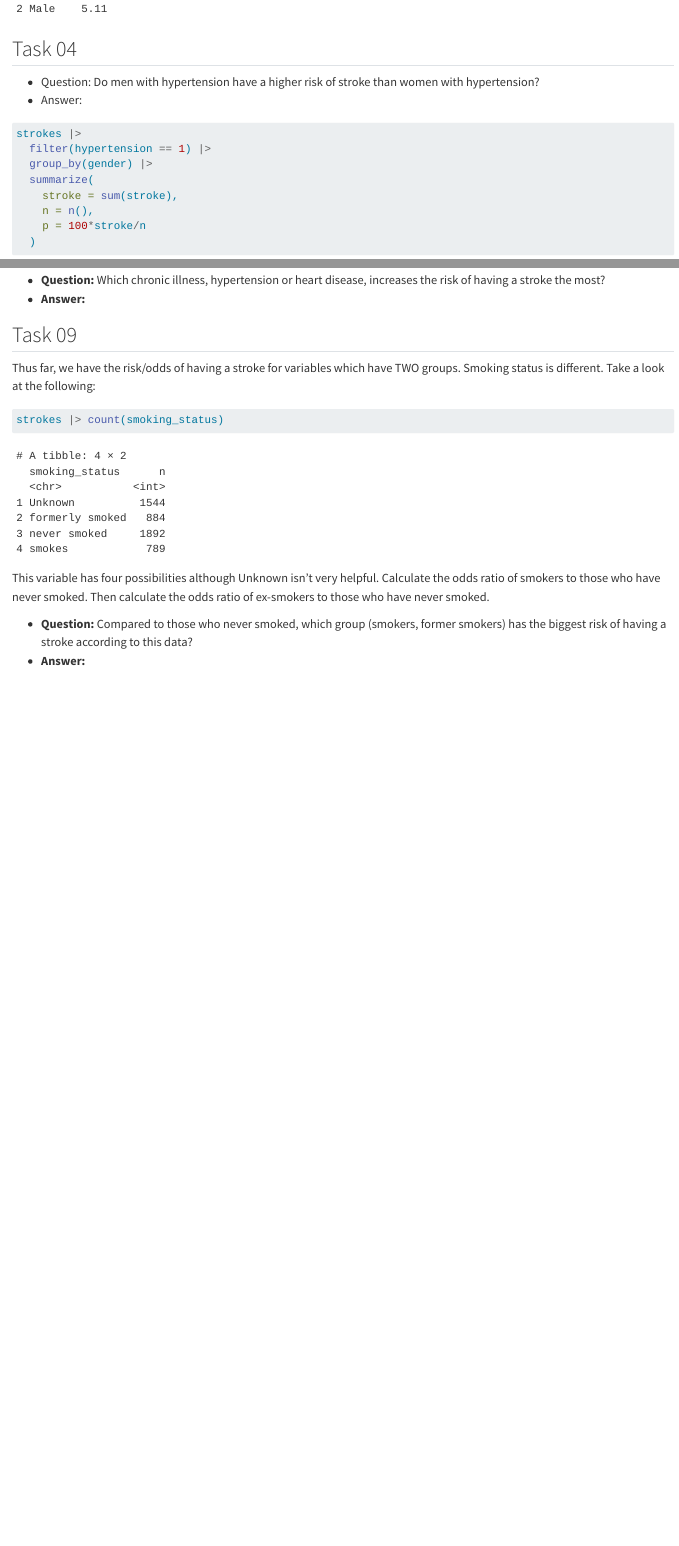
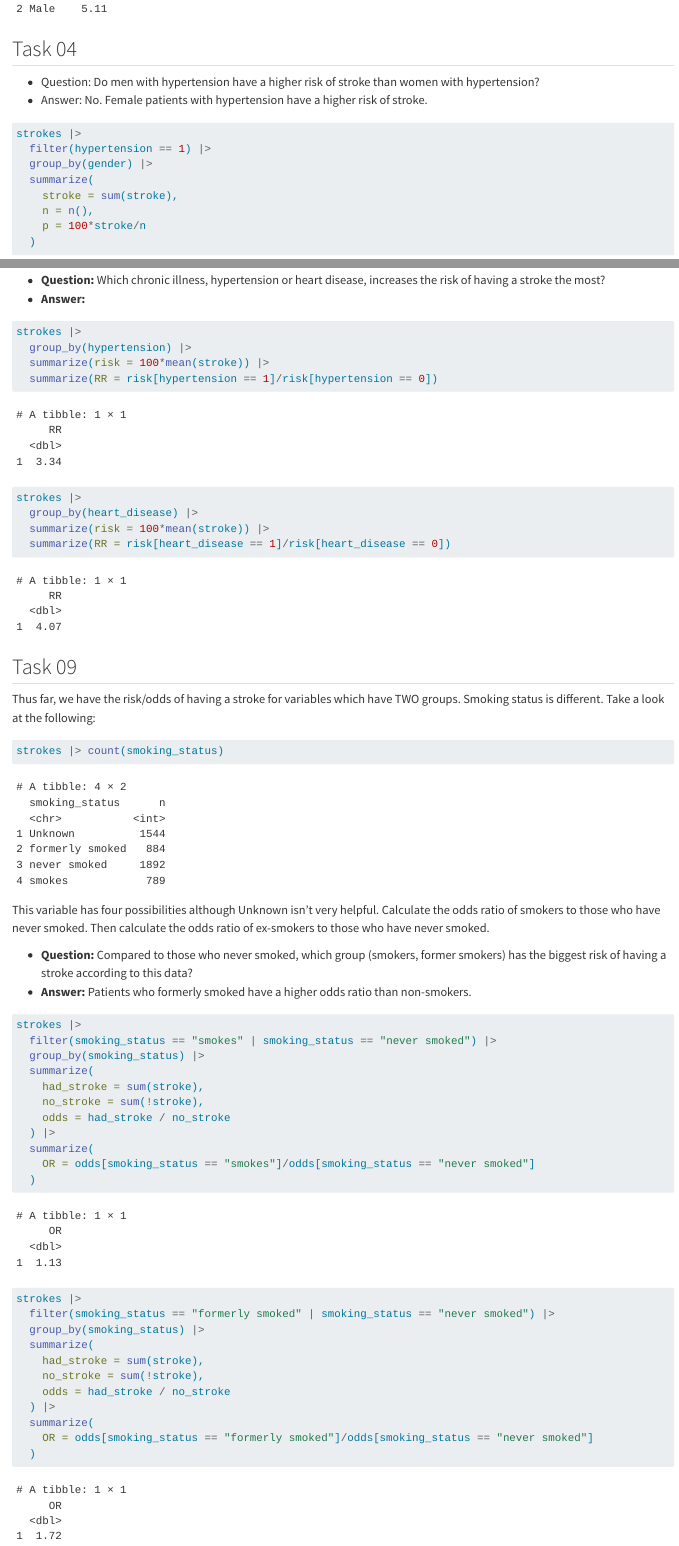
Before and after one commit to intro-to-data/week-11, a Quarto document (lab-answers.qmd): the page in a window 1100 px wide, from 1310 px down, and a second part further down, joined at a grey line. Rendered offline with R 4.5, knitr and Pandoc in place of Quarto, with nearby package versions.

Commit message:
Final set of updates for the year.
 Changes to be committed:
	modified:   lab-answers.qmd
	modified:   lab.qmd
	modified:   lecture.qmd

````diff
--- a/lab-answers.qmd
+++ b/lab-answers.qmd
@@ -75,7 +75,7 @@ Task 04
 
 - Question: Do men with hypertension have a higher risk of stroke than women
   with hypertension?
-- Answer:
+- Answer: No. Female patients with hypertension have a higher risk of stroke.
 
 ```{r}
 
@@ -165,6 +165,15 @@ Calculate the risk ratios for having hypertension and having heart disease.
 
 ```{r}
 
+strokes |>
+  group_by(hypertension) |>
+  summarize(risk = 100*mean(stroke)) |>
+  summarize(RR = risk[hypertension == 1]/risk[hypertension == 0])
+
+strokes |>
+  group_by(heart_disease) |>
+  summarize(risk = 100*mean(stroke)) |>
+  summarize(RR = risk[heart_disease == 1]/risk[heart_disease == 0])
 
 
 ```
@@ -187,10 +196,33 @@ smoked.
 
 - **Question:** Compared to those who never smoked, which group (smokers, former
   smokers) has the biggest risk of having a stroke according to this data?
-- **Answer:**
+- **Answer:** Patients who formerly smoked have a higher odds ratio than non-smokers.
 
 ```{r}
 
+strokes |>
+  filter(smoking_status == "smokes" | smoking_status == "never smoked") |>
+  group_by(smoking_status) |>
+  summarize(
+    had_stroke = sum(stroke),
+    no_stroke = sum(!stroke),
+    odds = had_stroke / no_stroke
+  ) |>
+  summarize(
+    OR = odds[smoking_status == "smokes"]/odds[smoking_status == "never smoked"]
+  )
 
 
+strokes |>
+  filter(smoking_status == "formerly smoked" | smoking_status == "never smoked") |>
+  group_by(smoking_status) |>
+  summarize(
+    had_stroke = sum(stroke),
+    no_stroke = sum(!stroke),
+    odds = had_stroke / no_stroke
+  ) |>
+  summarize(
+    OR = odds[smoking_status == "formerly smoked"]/odds[smoking_status == "never smoked"]
+  )
+
 ```
````
Also changed, not shown: lab.qmd (+4 -0 lines), lecture.qmd (+3 -3 lines), lab-answers.qmd (2 more changed lines).
